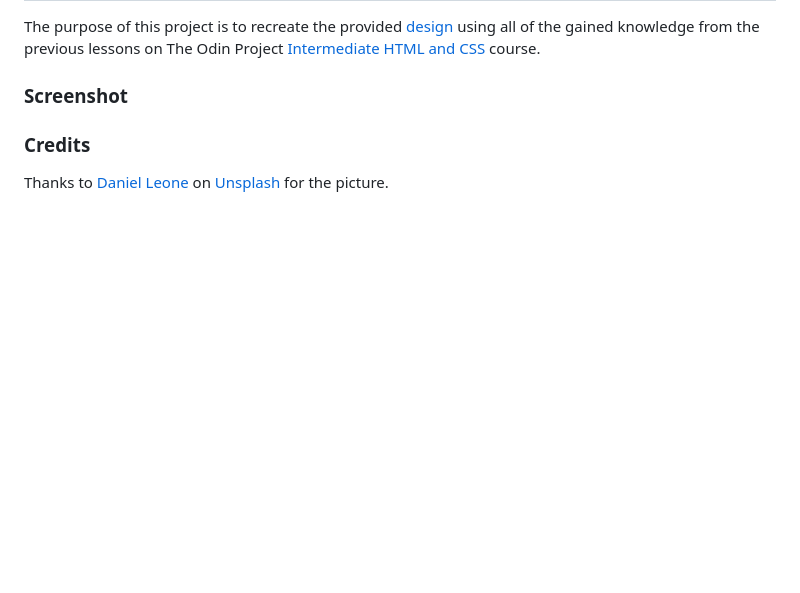
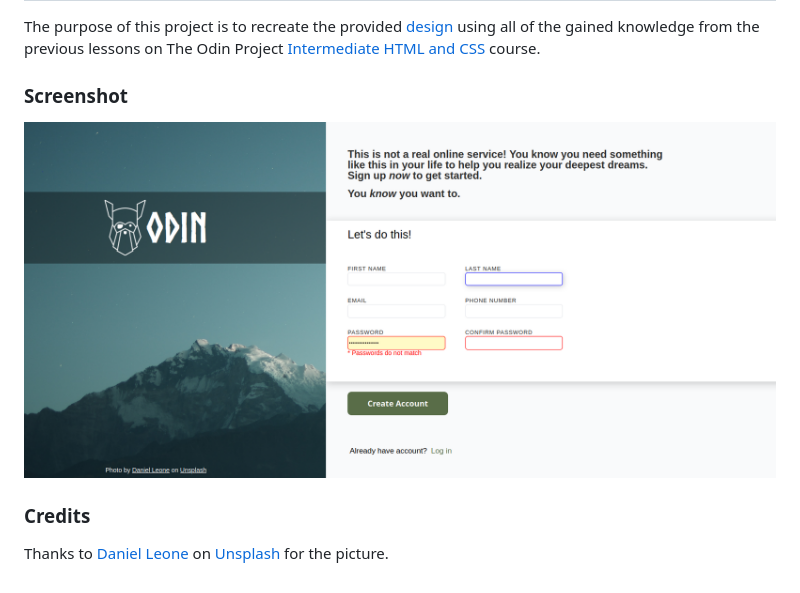
Before and after one commit to bbntpl/odin-sign-up-form, a Markdown page: README.md, the part around the change. Drawn GitHub-style; pictures changed too: assets/screenshots/odin-signup-form__ss.png (added); blank space fills up the shorter version.

Commit message:
docs: add screenshot

```diff
--- a/README.md
+++ b/README.md
@@ -2,7 +2,7 @@
 The purpose of this project is to recreate the provided [design](https://cdn.statically.io/gh/TheOdinProject/curriculum/5f37d43908ef92499e95a9b90fc3cc291a95014c/html_css/project-sign-up-form/sign-up-form.png) using all of the gained knowledge from the previous lessons on The Odin Project [Intermediate HTML and CSS](https://www.theodinproject.com/paths/full-stack-javascript/courses/intermediate-html-and-css) course.
 
 ### Screenshot
-
+![odin-signup-form__ss](/assets/screenshots/odin-signup-form__ss.png)
 
 ### Credits
 Thanks to <a href="https://unsplash.com/@danielleone?utm_source=unsplash&utm_medium=referral&utm_content=creditCopyText">Daniel Leone</a> on <a href="https://unsplash.com/s/photos/mountain?utm_source=unsplash&utm_medium=referral&utm_content=creditCopyText">Unsplash</a> for the picture.
```
